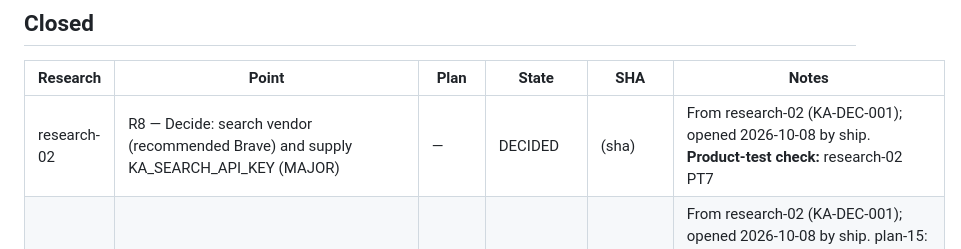
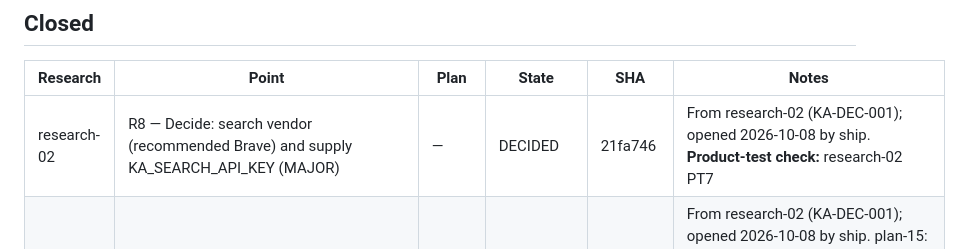
Before and after one commit to pankajkamble75/ka, a Markdown page: docs/trackers/RESEARCH-TRACKER.md, the part around the change. GitHub-like rendering.

Commit message:
tracker: record R8 decision SHA 21fa746
Co-Authored-By: Claude Fable 5.1 <noreply@anthropic.com>

```diff
--- a/docs/trackers/RESEARCH-TRACKER.md
+++ b/docs/trackers/RESEARCH-TRACKER.md
@@ -18,7 +18,7 @@ Written by `create-research-report`, `create-implementation-plan`, `implement`,
 
 | Research | Point | Plan | State | SHA | Notes |
 |---|---|---|---|---|---|
-| research-02 | R8 — Decide: search vendor (recommended Brave) and supply KA_SEARCH_API_KEY (MAJOR) | — | DECIDED | (sha) | From research-02 (KA-DEC-001); opened 2026-10-08 by ship. **Product-test check:** research-02 PT7 |
+| research-02 | R8 — Decide: search vendor (recommended Brave) and supply KA_SEARCH_API_KEY (MAJOR) | — | DECIDED | 21fa746 | From research-02 (KA-DEC-001); opened 2026-10-08 by ship. **Product-test check:** research-02 PT7 |
 | research-02 | R7 — Processes as the fourth console tab; Browse-by-scope mode kept (MINOR) | plan-15 | UPLOADED | 5705367 | From research-02 (KA-DEC-001); opened 2026-10-08 by ship. plan-15: 4/4 D, 3/3 P (P2 = live flow 8/8), 2/2 N; 258 passed; console only, no protected code; PT7 GREEN. **Product-test check:** research-02 PT7 |
 | research-02 | R6 — M365 connector: app-only Graph auth, drive delta checkpoint, permissions → visibility; fixture-verified (MINOR) | plan-14 | UPLOADED | e41815c | From research-02 (KA-DEC-001); opened 2026-10-08 by ship. plan-14: 7/7 D, 7/7 P (P7 live SKIPPED — needs the author's registration, Q13), 5/5 N; 254 passed after the follow-up fix of plan-10's gate (the upload commit itself had 1 red: see checkpoint); live flow 6/6 (fail-closed path); no protected code; PT6 fixture-driven GREEN, live NOT RUN. **Product-test check:** research-02 PT6 |
 | research-02 | R5 — Search provider: BraveSearchProvider, KA_SEARCH_API_KEY, KA_SEARCH_MONTHLY_CAP, Dashboard used/cap; fixture-verified (MAJOR) | plan-13 | UPLOADED | 0eeb9be | From research-02 (KA-DEC-001); opened 2026-10-08 by ship. plan-13: 7/7 D, 7/7 P (+P7b live, SKIPPED — needs the author's key, Q12), 5/5 N; 243 passed; live flow 6/6 (fail-closed path); no protected code; PT5 fixture-driven GREEN, live NOT RUN. **Product-test check:** research-02 PT5 |
```
